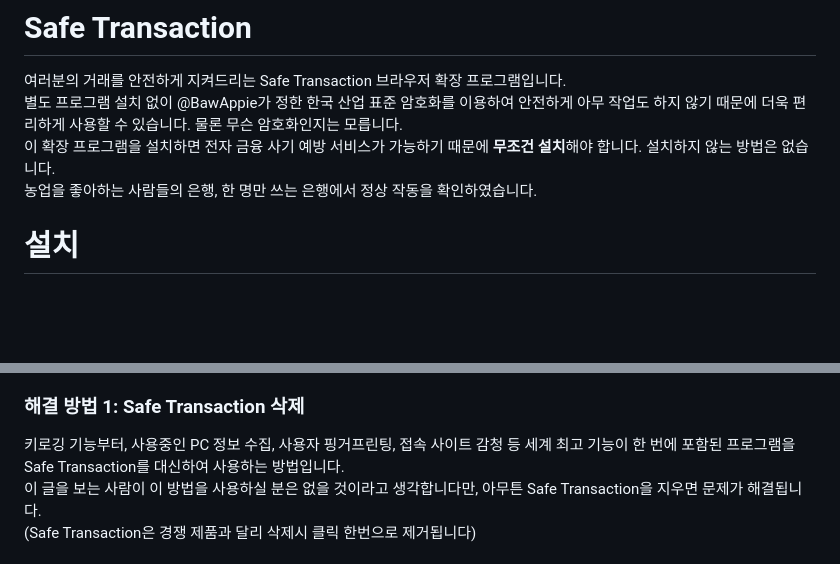
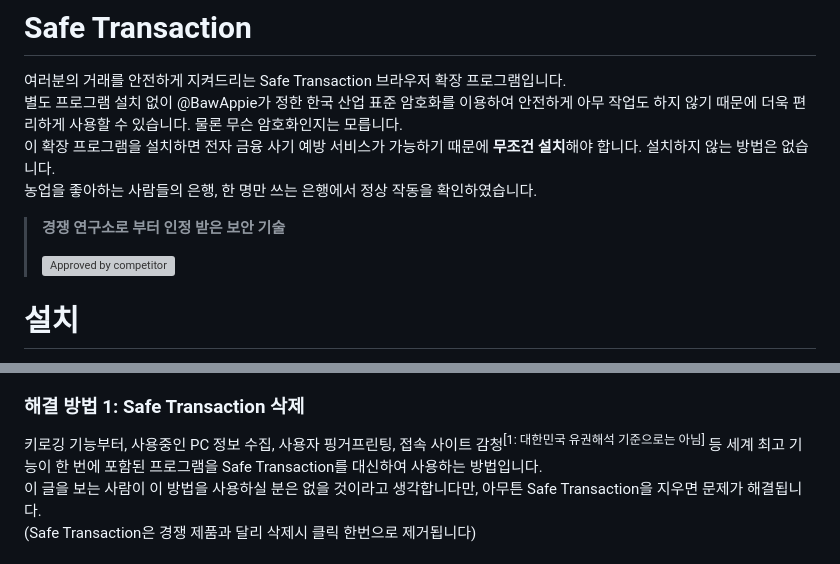
Before and after one commit to Baw-Appie/SafeTransaction, a Markdown page: README.md, 2 parts joined by grey strips. Drawn GitHub-style; blank space fills up the shorter version; grey boxes are pictures that could not be loaded.

Commit message:
대한민국 유권 해석 기준으로는 아니거든요!

```diff
--- a/README.md
+++ b/README.md
@@ -4,6 +4,10 @@
 별도 프로그램 설치 없이 @BawAppie가 정한 한국 산업 표준 암호화를 이용하여 안전하게 아무 작업도 하지 않기 때문에 더욱 편리하게 사용할 수 있습니다. 물론 무슨 암호화인지는 모릅니다.
 이 확장 프로그램을 설치하면 전자 금융 사기 예방 서비스가 가능하기 때문에 **무조건 설치**해야 합니다. 설치하지 않는 방법은 없습니다.
 농업을 좋아하는 사람들의 은행, 한 명만 쓰는 은행에서 정상 작동을 확인하였습니다.
+
+> **경쟁 연구소로 부터 인정 받은 보안 기술**
+>
+> ![Approved by competitor](https://user-images.githubusercontent.com/27724108/221333588-dcbc68ab-b003-45e4-a049-d459187b8bc2.png)
 
 # 설치
 
@@ -53,7 +57,7 @@ https://www.youtube.com/watch?v=QUXKib-jfEM
 저는 어떤 프로그램을 사용하는지는 사용하는 사람의 선택이니 어떤 것을 선택하도록 강요하지 않습니다. 그러므로 아래 몇 가지 해결 방법이 있습니다.
 
 ### 해결 방법 1: Safe Transaction 삭제
-키로깅 기능부터, 사용중인 PC 정보 수집, 사용자 핑거프린팅, 접속 사이트 감청 등 세계 최고 기능이 한 번에 포함된 프로그램을 Safe Transaction를 대신하여 사용하는 방법입니다.
+키로깅 기능부터, 사용중인 PC 정보 수집, 사용자 핑거프린팅, 접속 사이트 감청<sup>[1: 대한민국 유권해석 기준으로는 아님]</sup> 등 세계 최고 기능이 한 번에 포함된 프로그램을 Safe Transaction를 대신하여 사용하는 방법입니다.
 이 글을 보는 사람이 이 방법을 사용하실 분은 없을 것이라고 생각합니다만, 아무튼 Safe Transaction을 지우면 문제가 해결됩니다.
 (Safe Transaction은 경쟁 제품과 달리 삭제시 클릭 한번으로 제거됩니다)
 
```
Also changed, not shown: other parts of README.md (+1 -2 lines).
